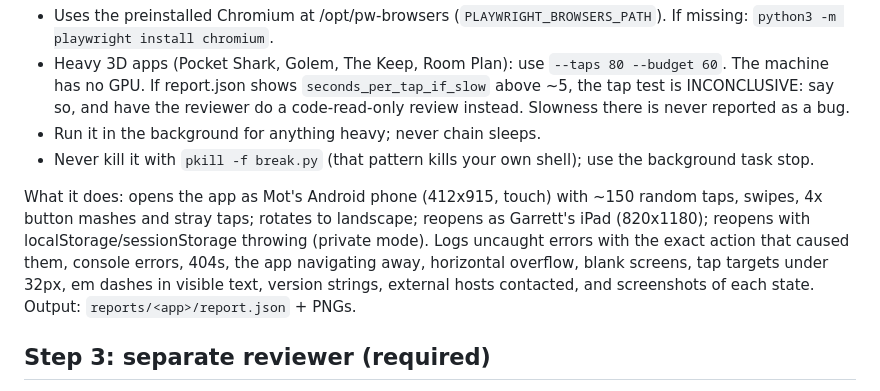
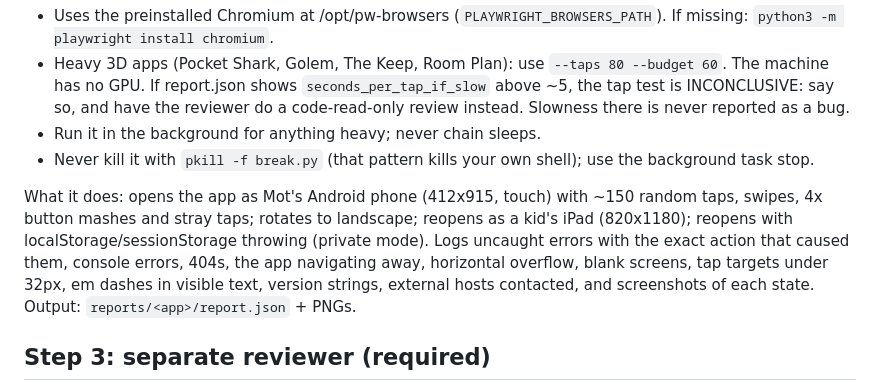
Before and after one commit to motbuchanan/site, a Markdown page: tools/SKILL.md, the part around the change. Drawn GitHub-style.

```diff
--- a/tools/SKILL.md
+++ b/tools/SKILL.md
@@ -25,7 +25,7 @@ Write the script below to `break.py` (once per session), then:
 - Run it in the background for anything heavy; never chain sleeps.
 - Never kill it with `pkill -f break.py` (that pattern kills your own shell); use the background task stop.
 
-What it does: opens the app as Mot's Android phone (412x915, touch) with ~150 random taps, swipes, 4x button mashes and stray taps; rotates to landscape; reopens as Garrett's iPad (820x1180); reopens with localStorage/sessionStorage throwing (private mode). Logs uncaught errors with the exact action that caused them, console errors, 404s, the app navigating away, horizontal overflow, blank screens, tap targets under 32px, em dashes in visible text, version strings, external hosts contacted, and screenshots of each state. Output: `reports/<app>/report.json` + PNGs.
+What it does: opens the app as Mot's Android phone (412x915, touch) with ~150 random taps, swipes, 4x button mashes and stray taps; rotates to landscape; reopens as a kid's iPad (820x1180); reopens with localStorage/sessionStorage throwing (private mode). Logs uncaught errors with the exact action that caused them, console errors, 404s, the app navigating away, horizontal overflow, blank screens, tap targets under 32px, em dashes in visible text, version strings, external hosts contacted, and screenshots of each state. Output: `reports/<app>/report.json` + PNGs.
 
 ## Step 3: separate reviewer (required)
 Spawn a NEW agent (Agent tool, general-purpose) that has not seen the build. Give it the app source path, the report folder, and this brief:
```
